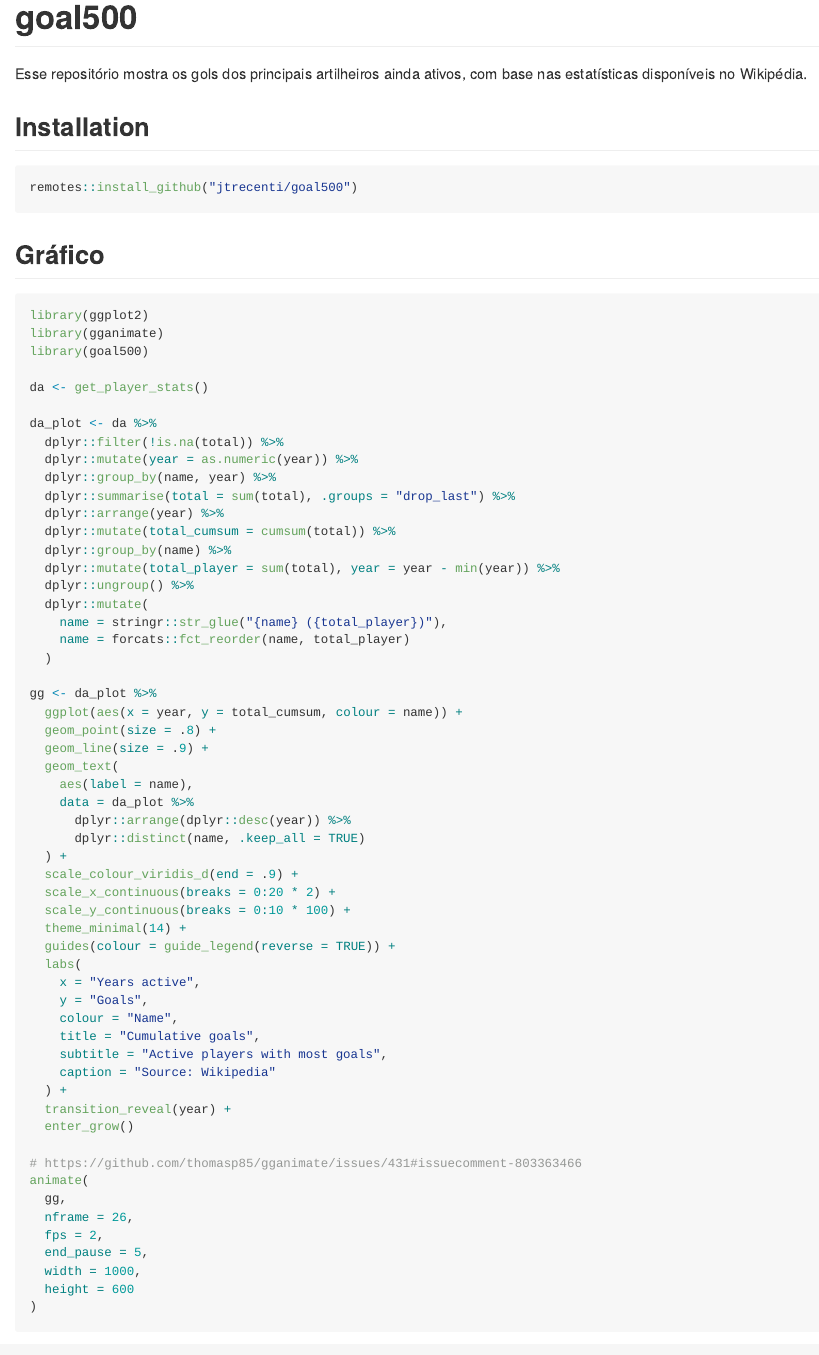
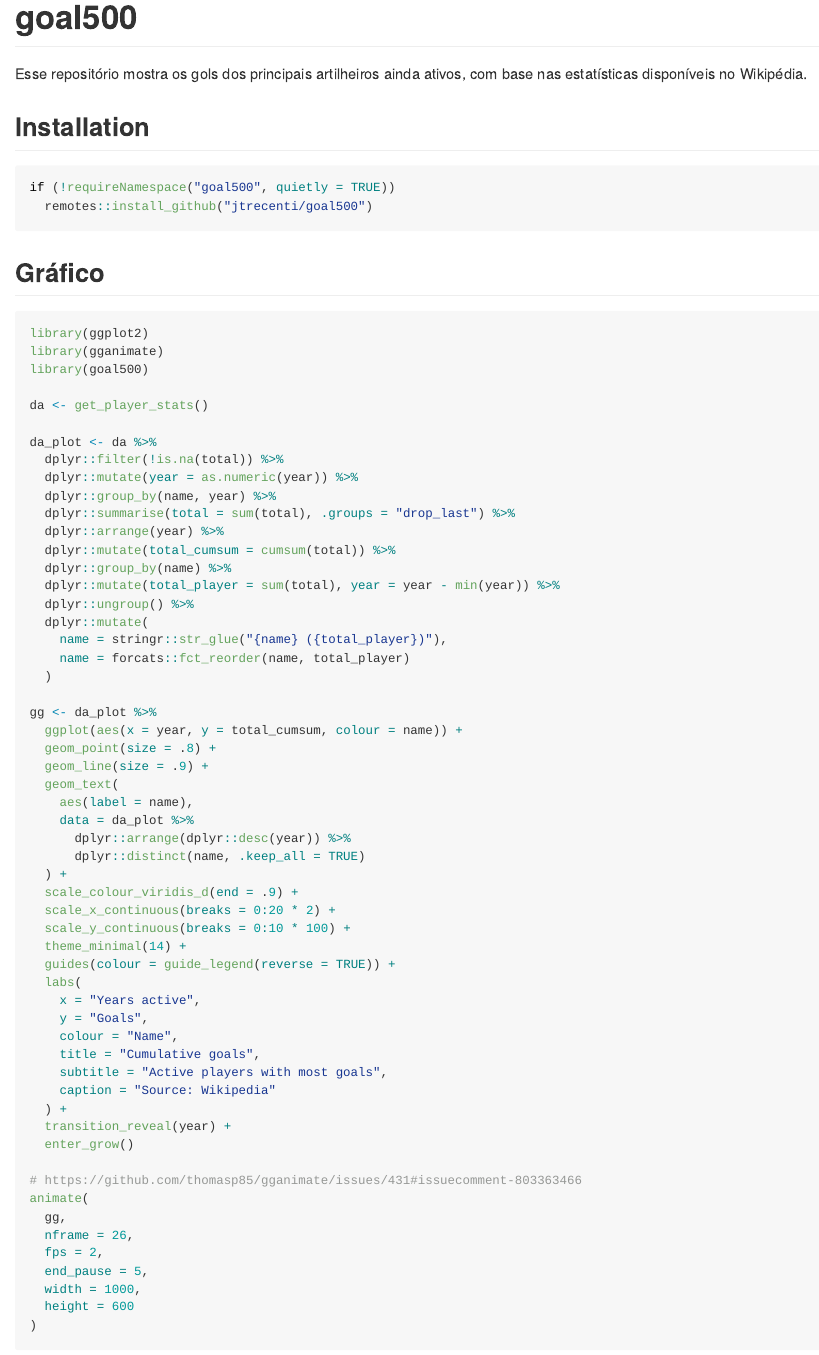
Before and after one commit to jtrecenti/goal500, an R Markdown document (README.Rmd): the page in a window 1100 px wide, from its top. The pictures show the output file README.md that the author committed with the source, drawn offline in the style of GitHub; badge pictures from the web are left out.

````diff
--- a/README.Rmd
+++ b/README.Rmd
@@ -24,8 +24,9 @@
 
 ## Installation
 
-```{r eval=FALSE}
-remotes::install_github("jtrecenti/goal500")
+```{r}
+if (!requireNamespace("goal500", quietly = TRUE))
+  remotes::install_github("jtrecenti/goal500")
 ```
 
 ## Gráfico
````
Also changed, not shown: README.md, 1 other file.
